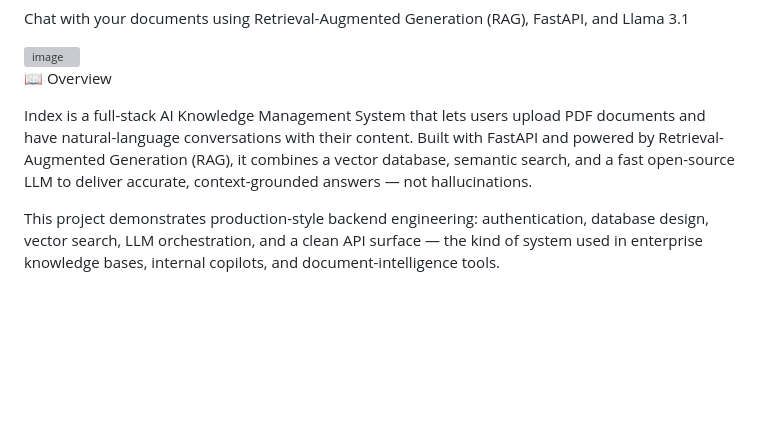
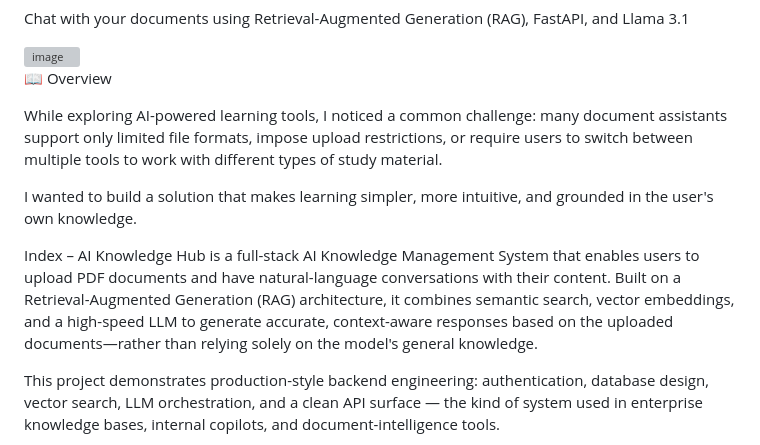
Before and after one commit to swethakannan595-crypto/AI-Knowledge-Hub, a Markdown page: README.md, the part around the change. Rendered like a GitHub page; blank space fills up the shorter version; grey boxes are pictures that could not be loaded.

```diff
--- a/README.md
+++ b/README.md
@@ -11,7 +11,11 @@ Chat with your documents using Retrieval-Augmented Generation (RAG), FastAPI, an
 
 📖 Overview
 
-Index is a full-stack AI Knowledge Management System that lets users upload PDF documents and have natural-language conversations with their content. Built with FastAPI and powered by Retrieval-Augmented Generation (RAG), it combines a vector database, semantic search, and a fast open-source LLM to deliver accurate, context-grounded answers — not hallucinations.
+While exploring AI-powered learning tools, I noticed a common challenge: many document assistants support only limited file formats, impose upload restrictions, or require users to switch between multiple tools to work with different types of study material.
+
+I wanted to build a solution that makes learning simpler, more intuitive, and grounded in the user's own knowledge.
+
+Index – AI Knowledge Hub is a full-stack AI Knowledge Management System that enables users to upload PDF documents and have natural-language conversations with their content. Built on a Retrieval-Augmented Generation (RAG) architecture, it combines semantic search, vector embeddings, and a high-speed LLM to generate accurate, context-aware responses based on the uploaded documents—rather than relying solely on the model's general knowledge.
 
 This project demonstrates production-style backend engineering: authentication, database design, vector search, LLM orchestration, and a clean API surface — the kind of system used in enterprise knowledge bases, internal copilots, and document-intelligence tools.
 
```
